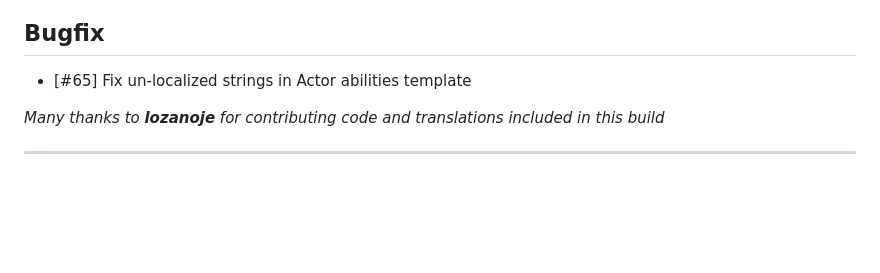
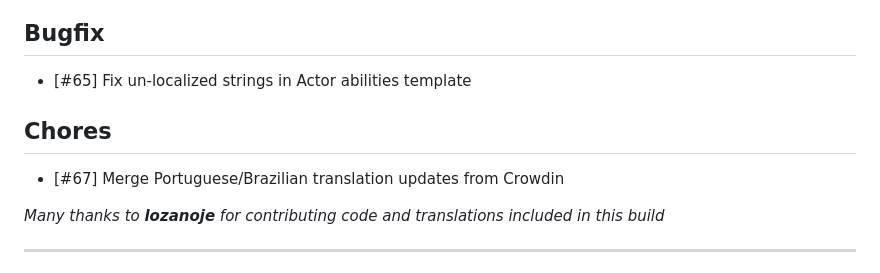
Before and after one commit to Muttley/foundryvtt-ac2d20, a Markdown page: CHANGELOG.md, the part around the change. GitHub-like rendering; blank space fills up the shorter version.

Commit message:
update release notes

```diff
--- a/CHANGELOG.md
+++ b/CHANGELOG.md
@@ -2,6 +2,9 @@
 
 ## Bugfix
 - [#65] Fix un-localized strings in Actor abilities template
+
+## Chores
+- [#67] Merge Portuguese/Brazilian translation updates from Crowdin
 
 *Many thanks to **lozanoje** for contributing code and translations included in this build*
 
```
